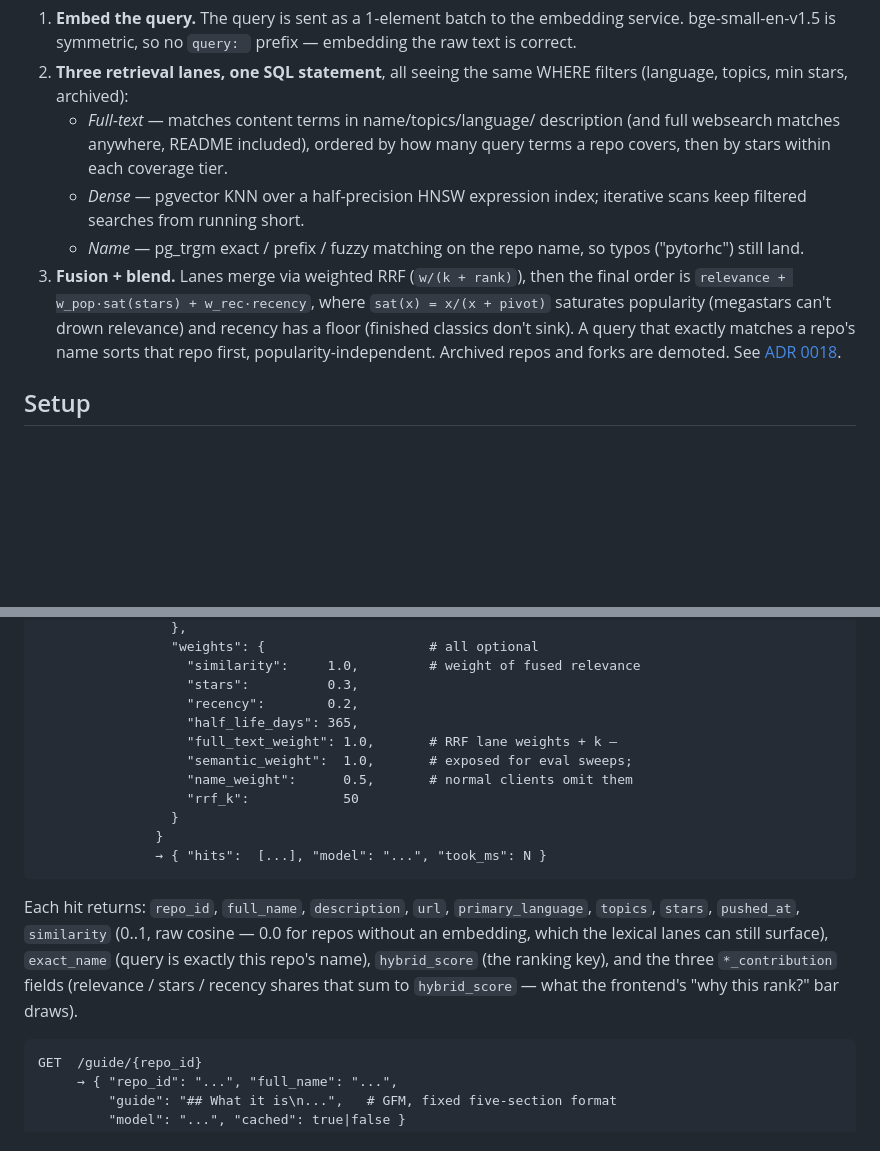
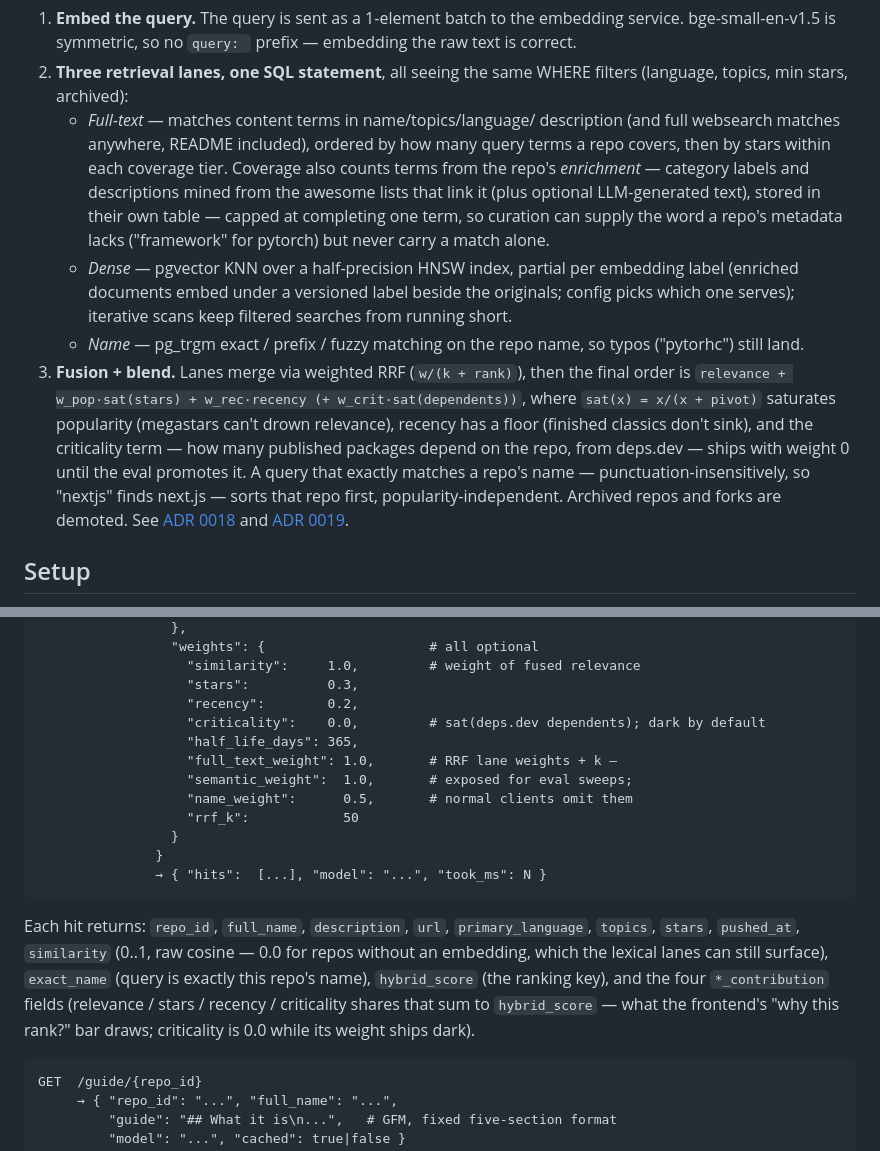
Before and after one commit to feynma1h/gitsearch, a Markdown page: search/README.md, 2 parts joined by grey strips. Drawn GitHub-style; blank space fills up the shorter version.

````diff
--- a/search/README.md
+++ b/search/README.md
@@ -50,19 +50,31 @@ A request goes through three stages:
    - *Full-text* — matches content terms in name/topics/language/
      description (and full websearch matches anywhere, README
      included), ordered by how many query terms a repo covers, then by
-     stars within each coverage tier.
-   - *Dense* — pgvector KNN over a half-precision HNSW expression
-     index; iterative scans keep filtered searches from running short.
+     stars within each coverage tier. Coverage also counts terms from
+     the repo's *enrichment* — category labels and descriptions mined
+     from the awesome lists that link it (plus optional LLM-generated
+     text), stored in their own table — capped at completing one term,
+     so curation can supply the word a repo's metadata lacks
+     ("framework" for pytorch) but never carry a match alone.
+   - *Dense* — pgvector KNN over a half-precision HNSW index, partial
+     per embedding label (enriched documents embed under a versioned
+     label beside the originals; config picks which one serves);
+     iterative scans keep filtered searches from running short.
    - *Name* — pg_trgm exact / prefix / fuzzy matching on the repo
      name, so typos ("pytorhc") still land.
 3. **Fusion + blend.** Lanes merge via weighted RRF (`w/(k + rank)`),
    then the final order is
-   `relevance + w_pop·sat(stars) + w_rec·recency`, where `sat(x) =
-   x/(x + pivot)` saturates popularity (megastars can't drown
-   relevance) and recency has a floor (finished classics don't sink).
-   A query that exactly matches a repo's name sorts that repo first,
-   popularity-independent. Archived repos and forks are demoted.
-   See [ADR 0018](../docs/decisions/0018-three-lane-hybrid-retrieval.md).
+   `relevance + w_pop·sat(stars) + w_rec·recency (+ w_crit·sat(dependents))`,
+   where `sat(x) = x/(x + pivot)` saturates popularity (megastars
+   can't drown relevance), recency has a floor (finished classics
+   don't sink), and the criticality term — how many published packages
+   depend on the repo, from deps.dev — ships with weight 0 until the
+   eval promotes it. A query that exactly matches a repo's name —
+   punctuation-insensitively, so "nextjs" finds next.js — sorts that
+   repo first, popularity-independent. Archived repos and forks are
+   demoted.
+   See [ADR 0018](../docs/decisions/0018-three-lane-hybrid-retrieval.md)
+   and [ADR 0019](../docs/decisions/0019-index-time-enrichment.md).
 
 ## Setup
 
@@ -104,6 +116,7 @@ POST /search   {
                    "similarity":     1.0,         # weight of fused relevance
                    "stars":          0.3,
                    "recency":        0.2,
+                   "criticality":    0.0,         # sat(deps.dev dependents); dark by default
                    "half_life_days": 365,
                    "full_text_weight": 1.0,       # RRF lane weights + k —
                    "semantic_weight":  1.0,       # exposed for eval sweeps;
@@ -118,9 +131,10 @@ Each hit returns: `repo_id`, `full_name`, `description`, `url`,
 `primary_language`, `topics`, `stars`, `pushed_at`, `similarity`
 (0..1, raw cosine — 0.0 for repos without an embedding, which the
 lexical lanes can still surface), `exact_name` (query is exactly this
-repo's name), `hybrid_score` (the ranking key), and the three
-`*_contribution` fields (relevance / stars / recency shares that sum
-to `hybrid_score` — what the frontend's "why this rank?" bar draws).
+repo's name), `hybrid_score` (the ranking key), and the four
+`*_contribution` fields (relevance / stars / recency / criticality
+shares that sum to `hybrid_score` — what the frontend's "why this
+rank?" bar draws; criticality is 0.0 while its weight ships dark).
 
 ```
 GET  /guide/{repo_id}
````
Also changed, not shown: docs/decisions/0019-index-time-enrichment.md (added, +250 -0 lines), docs/decisions/README.md (+1 -0 lines).
